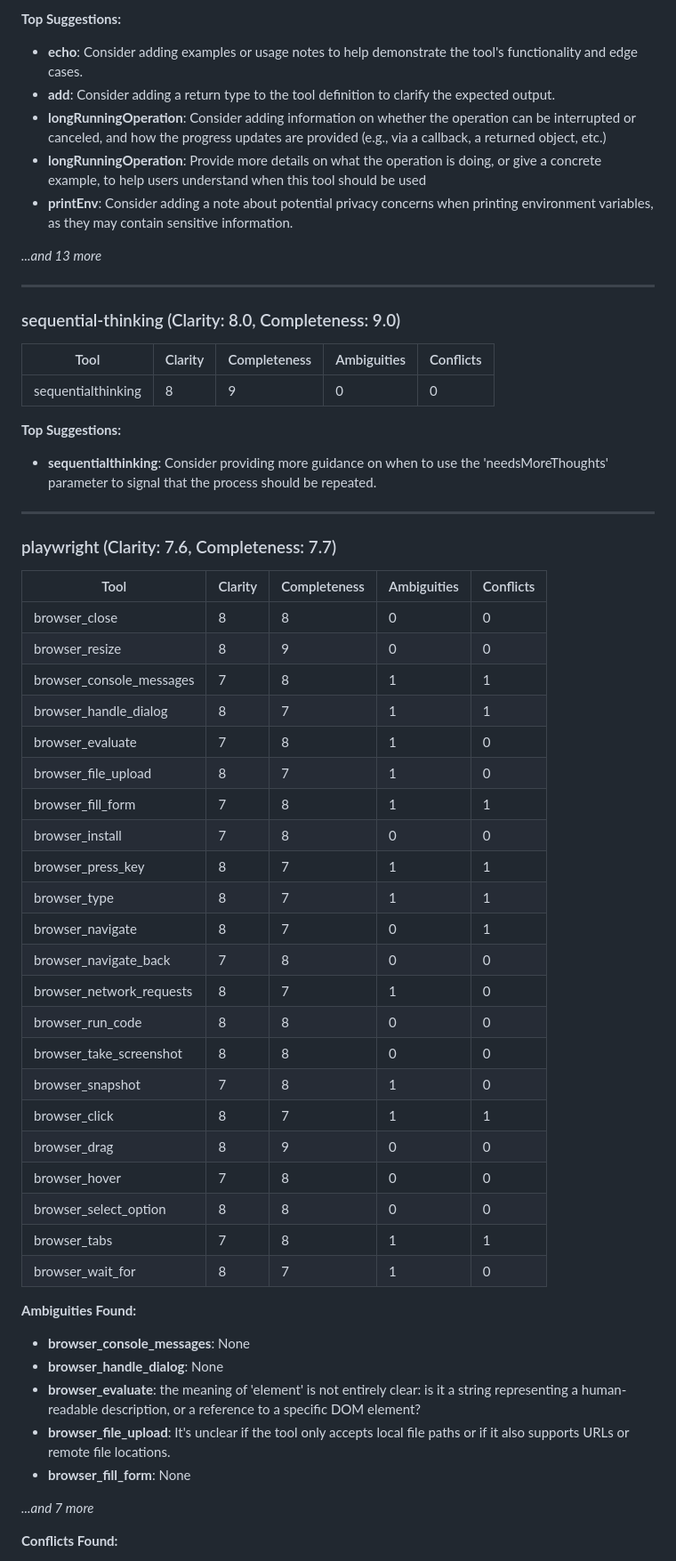
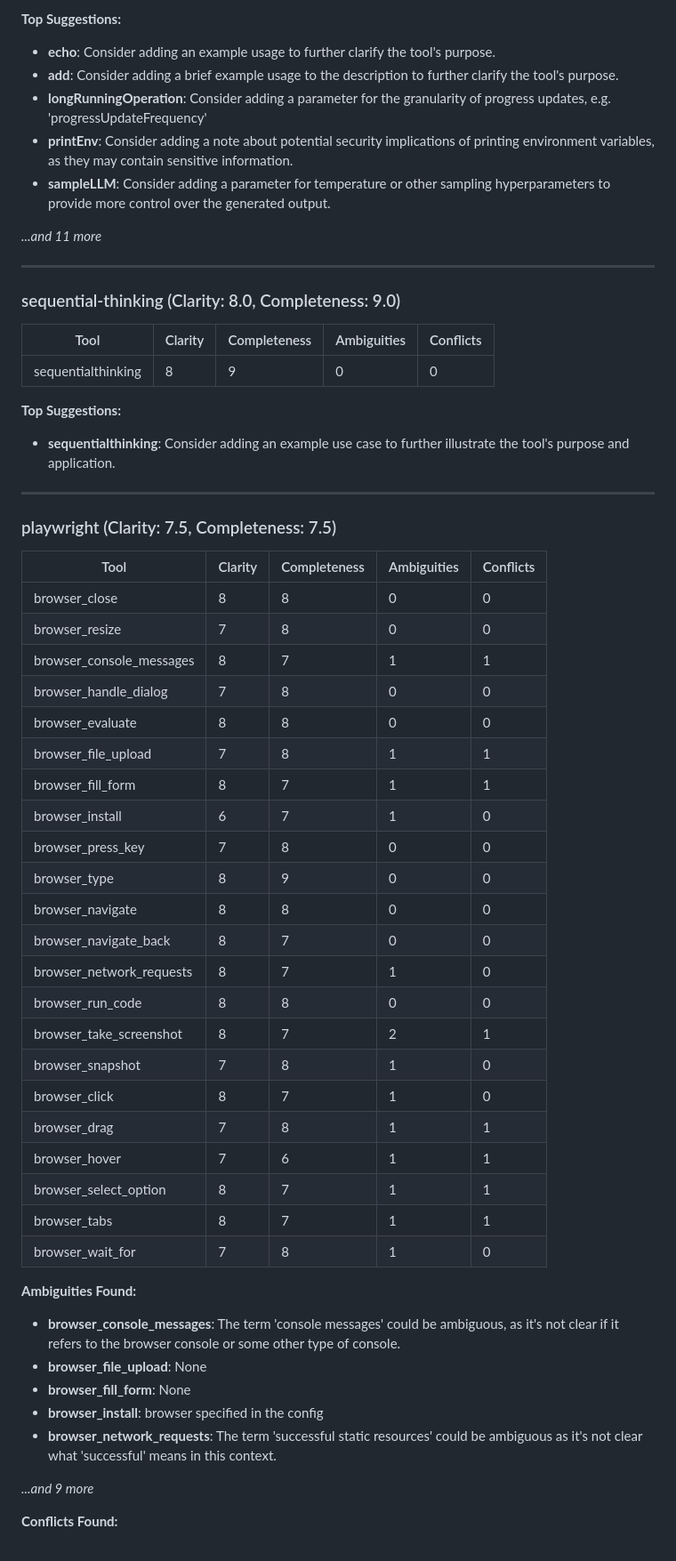
Before and after one commit to chief-builder/mcp_tool_description_validator, a Markdown page: reports/mcp-server-validation-by-llm-2025-01-08.md, the part around one of its changes. Shown at 89% size. GitHub-like rendering.

```diff
--- a/reports/mcp-server-validation-by-llm-2025-01-08.md
+++ b/reports/mcp-server-validation-by-llm-2025-01-08.md
@@ -158,12 +156,12 @@ LLM-assisted analysis of **62 tools** from **6 MCP servers**.
 
 **Top Suggestions:**
-- **echo**: Consider adding examples or usage notes to help demonstrate the tool's functionality and edge cases.
-- **add**: Consider adding a return type to the tool definition to clarify the expected output.
-- **longRunningOperation**: Consider adding information on whether the operation can be interrupted or canceled, and how the progress updates are provided (e.g., via a callback, a returned object, etc.)
-- **longRunningOperation**: Provide more details on what the operation is doing, or give a concrete example, to help users understand when this tool should be used
-- **printEnv**: Consider adding a note about potential privacy concerns when printing environment variables, as they may contain sensitive information.
+- **echo**: Consider adding an example usage to further clarify the tool's purpose.
+- **add**: Consider adding a brief example usage to the description to further clarify the tool's purpose.
+- **longRunningOperation**: Consider adding a parameter for the granularity of progress updates, e.g. 'progressUpdateFrequency'
+- **printEnv**: Consider adding a note about potential security implications of printing environment variables, as they may contain sensitive information.
+- **sampleLLM**: Consider adding a parameter for temperature or other sampling hyperparameters to provide more control over the generated output.
 
-*...and 13 more*
+*...and 11 more*
 
 ---
 
@@ -174,45 +172,45 @@ LLM-assisted analysis of **62 tools** from **6 MCP servers**.
 | sequentialthinking | 8 | 9 | 0 | 0 |
 
 **Top Suggestions:**
-- **sequentialthinking**: Consider providing more guidance on when to use the 'needsMoreThoughts' parameter to signal that the process should be repeated.
+- **sequentialthinking**: Consider adding an example use case to further illustrate the tool's purpose and application.
 
 
 ---
 
-### playwright (Clarity: 7.6, Completeness: 7.7)
+### playwright (Clarity: 7.5, Completeness: 7.5)
 
 | Tool | Clarity | Completeness | Ambiguities | Conflicts |
 |------|---------|--------------|-------------|-----------|
 | browser_close | 8 | 8 | 0 | 0 |
-| browser_resize | 8 | 9 | 0 | 0 |
-| browser_console_messages | 7 | 8 | 1 | 1 |
-| browser_handle_dialog | 8 | 7 | 1 | 1 |
-| browser_evaluate | 7 | 8 | 1 | 0 |
-| browser_file_upload | 8 | 7 | 1 | 0 |
-| browser_fill_form | 7 | 8 | 1 | 1 |
-| browser_install | 7 | 8 | 0 | 0 |
-| browser_press_key | 8 | 7 | 1 | 1 |
-| browser_type | 8 | 7 | 1 | 1 |
-| browser_navigate | 8 | 7 | 0 | 1 |
-| browser_navigate_back | 7 | 8 | 0 | 0 |
+| browser_resize | 7 | 8 | 0 | 0 |
+| browser_console_messages | 8 | 7 | 1 | 1 |
+| browser_handle_dialog | 7 | 8 | 0 | 0 |
+| browser_evaluate | 8 | 8 | 0 | 0 |
+| browser_file_upload | 7 | 8 | 1 | 1 |
+| browser_fill_form | 8 | 7 | 1 | 1 |
+| browser_install | 6 | 7 | 1 | 0 |
+| browser_press_key | 7 | 8 | 0 | 0 |
+| browser_type | 8 | 9 | 0 | 0 |
+| browser_navigate | 8 | 8 | 0 | 0 |
+| browser_navigate_back | 8 | 7 | 0 | 0 |
 | browser_network_requests | 8 | 7 | 1 | 0 |
 | browser_run_code | 8 | 8 | 0 | 0 |
-| browser_take_screenshot | 8 | 8 | 0 | 0 |
+| browser_take_screenshot | 8 | 7 | 2 | 1 |
 | browser_snapshot | 7 | 8 | 1 | 0 |
-| browser_click | 8 | 7 | 1 | 1 |
-| browser_drag | 8 | 9 | 0 | 0 |
-| browser_hover | 7 | 8 | 0 | 0 |
-| browser_select_option | 8 | 8 | 0 | 0 |
-| browser_tabs | 7 | 8 | 1 | 1 |
-| browser_wait_for | 8 | 7 | 1 | 0 |
+| browser_click | 8 | 7 | 1 | 0 |
+| browser_drag | 7 | 8 | 1 | 1 |
+| browser_hover | 7 | 6 | 1 | 1 |
+| browser_select_option | 8 | 7 | 1 | 1 |
+| browser_tabs | 8 | 7 | 1 | 1 |
+| browser_wait_for | 7 | 8 | 1 | 0 |
 
 **Ambiguities Found:**
-- **browser_console_messages**: None
-- **browser_handle_dialog**: None
-- **browser_evaluate**: the meaning of 'element' is not entirely clear: is it a string representing a human-readable description, or a reference to a specific DOM element?
-- **browser_file_upload**: It's unclear if the tool only accepts local file paths or if it also supports URLs or remote file locations.
+- **browser_console_messages**: The term 'console messages' could be ambiguous, as it's not clear if it refers to the browser console or some other type of console.
+- **browser_file_upload**: None
 - **browser_fill_form**: None
+- **browser_install**: browser specified in the config
+- **browser_network_requests**: The term 'successful static resources' could be ambiguous as it's not clear what 'successful' means in this context.
 
-*...and 7 more*
+*...and 9 more*
 
 **Conflicts Found:**
```
Also changed, not shown: other parts of reports/mcp-server-validation-by-llm-2025-01-08.md (+93 -94 lines).
